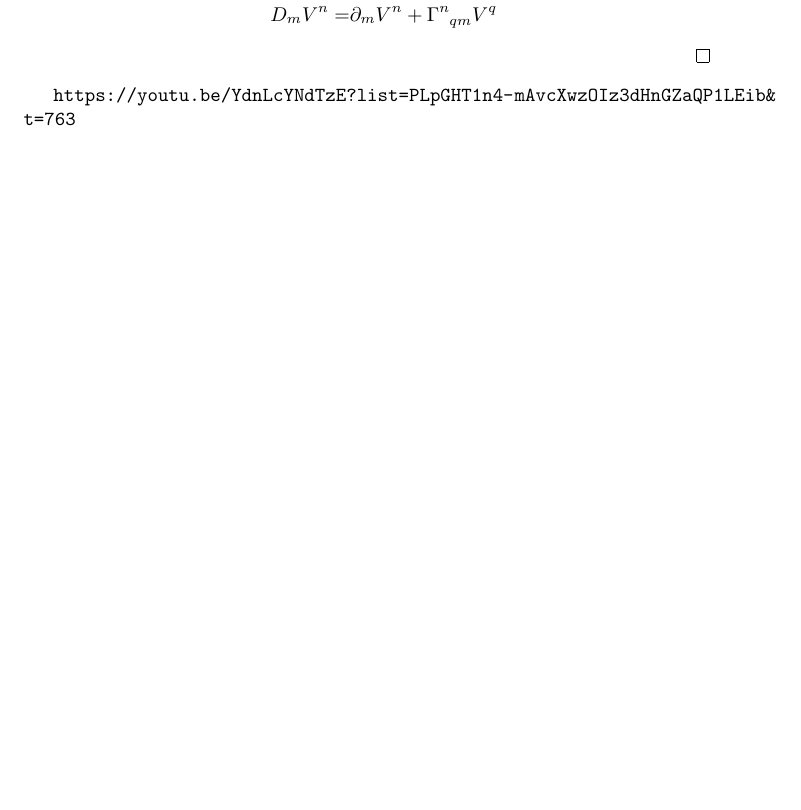
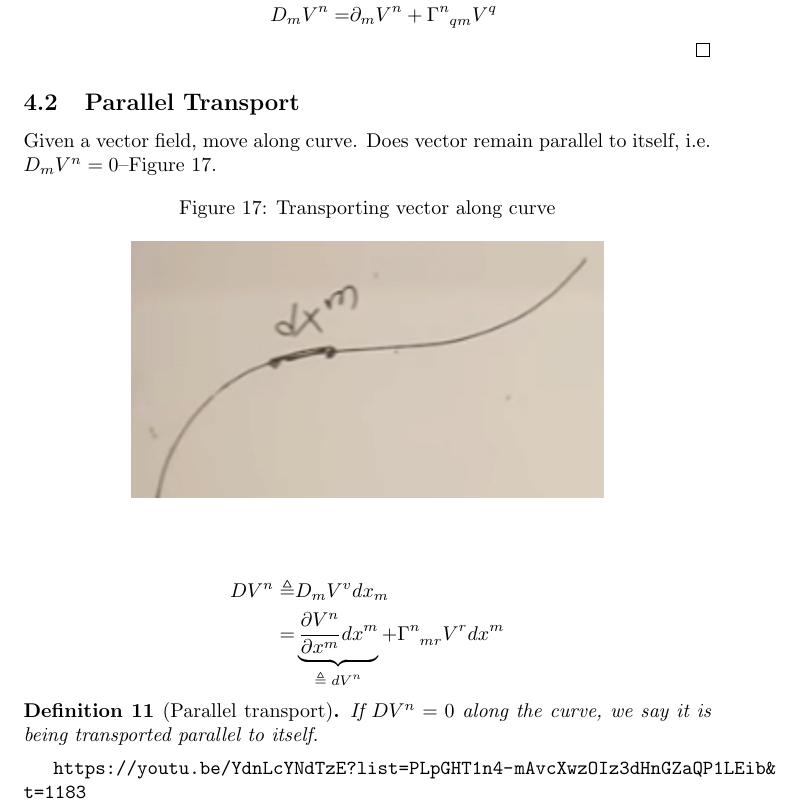
Before and after one commit to weka511/complexity, a LaTeX paper (tm/gr.tex): part of page 20 of 21 before the commit and part of page 21 of 22 after it, cut so that both start at the same text, the shorter picture padded with empty space. Compiled offline with pdfLaTeX.

Commit message:
Issue #7 - Lecture 4 - https://youtu.be/YdnLcYNdTzE?list=PLpGHT1n4-mAvcXwzOIz3dHnGZaQP1LEib&t=1183

```diff
--- a/tm/gr.tex
+++ b/tm/gr.tex
@@ -589,7 +589,27 @@ The point of a covariant derivative is to write a tensor such that in Gaussian N
 
 \end{proof}
 
-\url{https://youtu.be/YdnLcYNdTzE?list=PLpGHT1n4-mAvcXwzOIz3dHnGZaQP1LEib&t=763}
+\subsection{Parallel Transport}
+
+Given a vector field, move along curve. Does vector remain parallel to itself, i.e. $D_m V^n=0$--Figure \ref{fig:gr-4-DV-along-curve}.
+
+\begin{figure}[H]
+	\begin{center}
+		\caption{ Transporting vector along curve}\label{fig:gr-4-DV-along-curve}
+		\includegraphics{gr-4-DV-along-curve}
+	\end{center}
+\end{figure}
+
+\begin{align*}
+	DV^n \triangleq& D_m V^v dx_m\\
+	=& \underbrace{\frac{\partial V^n}{\partial x^m} dx^m}_\text{$\triangleq dV^n $} + \Gamma \indices{^n_{mr}} V^r dx^m
+\end{align*}
+
+\begin{defn}[Parallel transport]
+	If $DV^n=0$ along the curve, we say it is being transported parallel to itself.
+\end{defn}
+
+\url{https://youtu.be/YdnLcYNdTzE?list=PLpGHT1n4-mAvcXwzOIz3dHnGZaQP1LEib&t=1183}
 
 
 \section{Metric for a gravitational field}
```
Also changed, not shown: tm/figs/gr-4-DV-along-curve.jpg (added).
